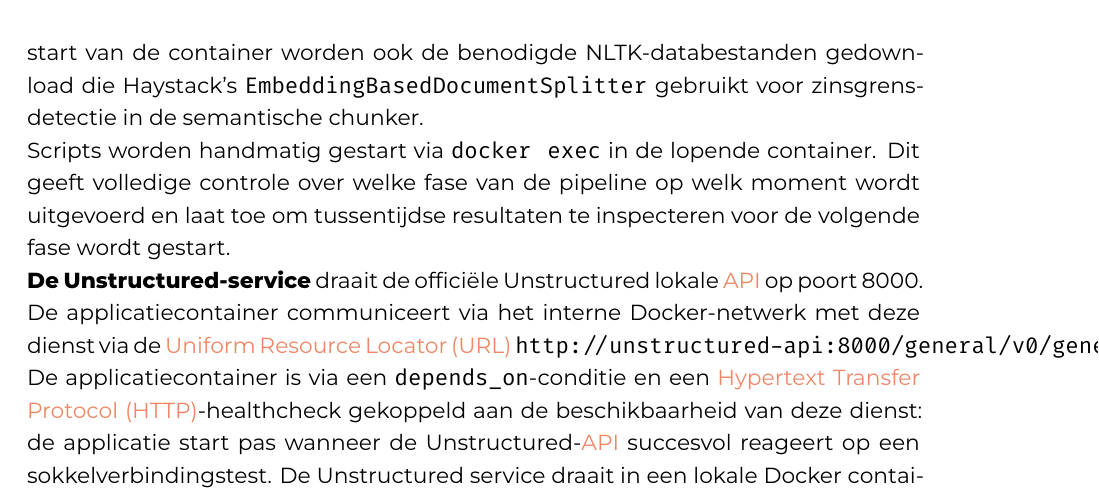
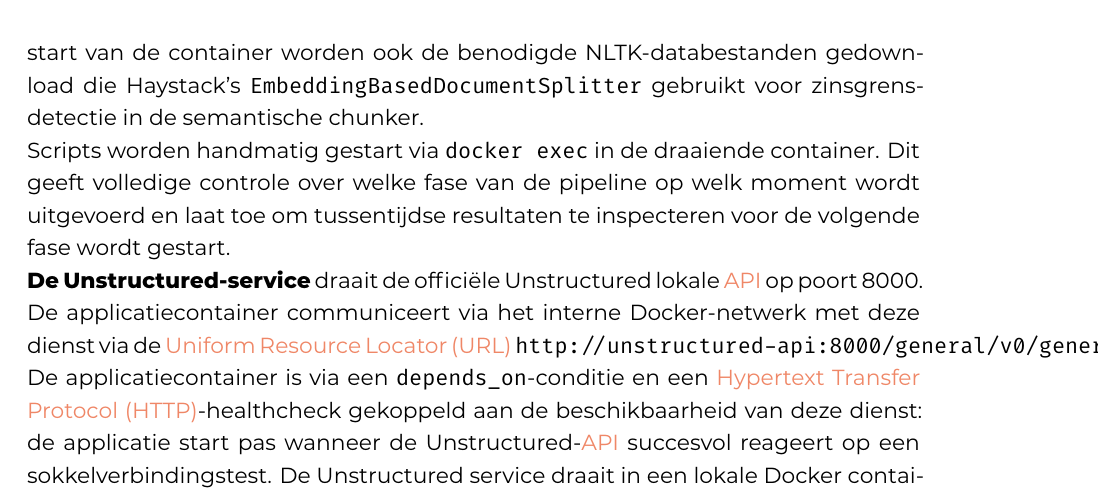
Before and after one commit to Bav0Vc/Bachelorproef-25-26-BavoVancoppernolle, a LaTeX thesis (bachproef/VancoppernolleBavo.tex, which reads bachproef/pipeline_testen.tex): part of page 74 of 97, cut so that both start at the same text. Compiled offline with XeLaTeX; a LaTeX package or settings file that is missing is left out.

Commit message:
small small change

```diff
--- a/bachproef/pipeline_testen.tex
+++ b/bachproef/pipeline_testen.tex
@@ -12,7 +12,7 @@
 
 \textbf{De applicatiecontainer} bevat de volledige Python-codebase van het project: de pipeline-componenten, de HyPSTER-configuraties, alle afhankelijkheden en een script om de verschillende pipelines en ragas evaluatie in één keer uit te voeren. De container is opgebouwd vanuit een Dockerfile die PyTorch met \gls{cuda} 12.4-ondersteuning installeert, gevolgd door de projectafhankelijkheden uit \texttt{requirements.txt}. Bij de start van de container worden ook de benodigde NLTK-databestanden gedownload die Haystack's \texttt{EmbeddingBasedDocumentSplitter} gebruikt voor zinsgrens-detectie in de semantische chunker.
 
-Scripts worden handmatig gestart via \texttt{docker exec} in de lopende container. Dit geeft volledige controle over welke fase van de pipeline op welk moment wordt uitgevoerd en laat toe om tussentijdse resultaten te inspecteren voor de volgende fase wordt gestart.
+Scripts worden handmatig gestart via \texttt{docker exec} in de draaiende container. Dit geeft volledige controle over welke fase van de pipeline op welk moment wordt uitgevoerd en laat toe om tussentijdse resultaten te inspecteren voor de volgende fase wordt gestart.
 
 \textbf{De Unstructured-service} draait de officiële Unstructured lokale \gls{api} op poort 8000. De applicatiecontainer communiceert via het interne Docker-netwerk met deze dienst via de \gls{url} \texttt{http://unstructured-api:8000/general/v0/general}. De applicatiecontainer is via een \texttt{depends\_on}-conditie en een \gls{http}-healthcheck gekoppeld aan de beschikbaarheid van deze dienst: de applicatie start pas wanneer de Unstructured-\gls{api} succesvol reageert op een sokkelverbindingstest. De Unstructured service draait in een lokale Docker container om \textbf{rate limits} te vermijden die de uitvoeringstijd van de pipeline beïnvloeden.
 
```
